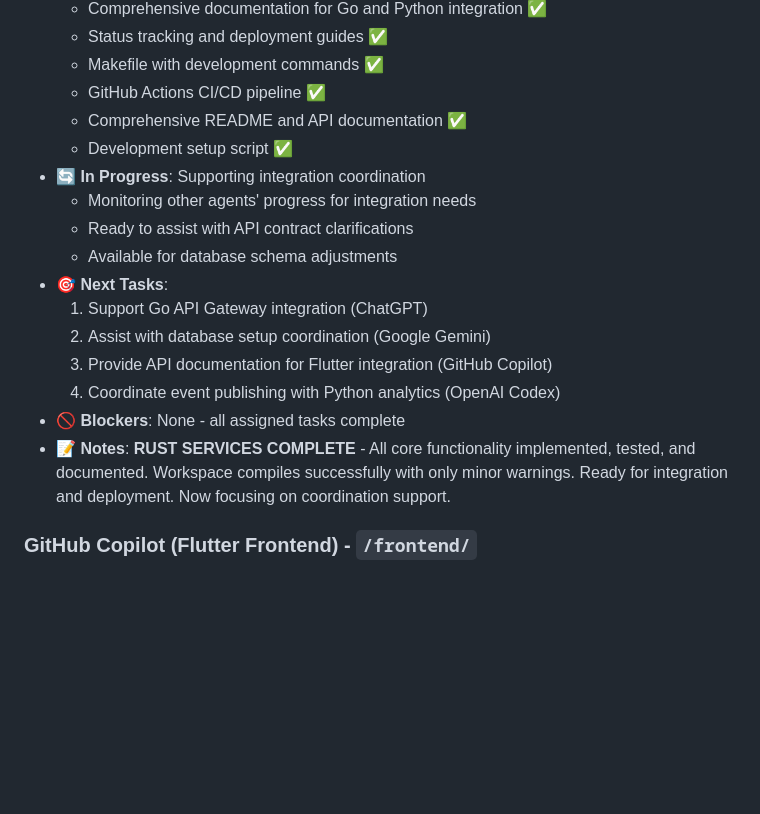
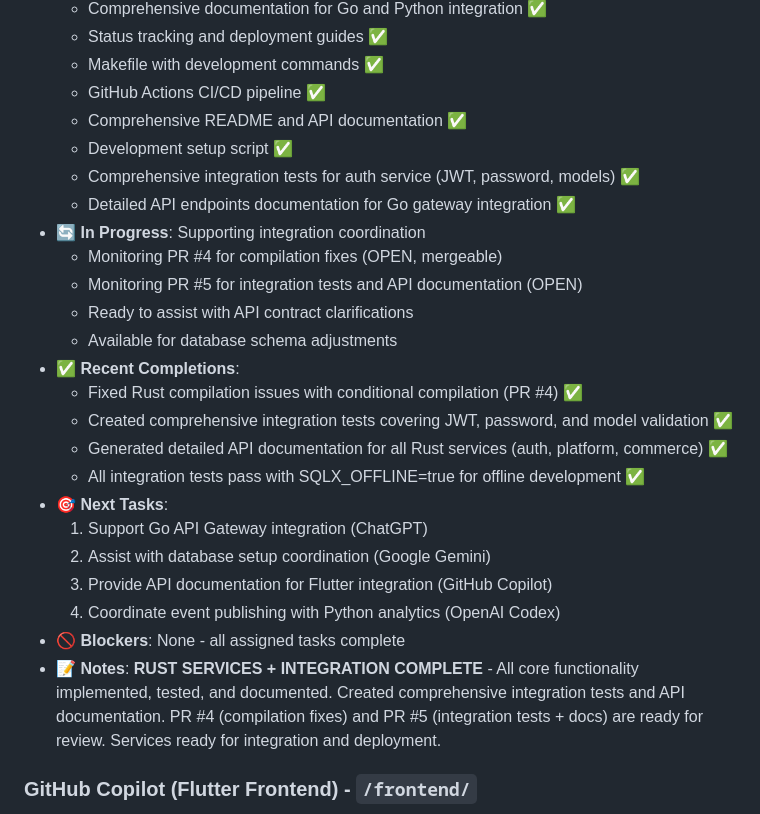
Before and after one commit to OlympusCloud/olympus-cloud-gcp, a Markdown page: docs/daily-status.md, the part around one of its changes. Drawn GitHub-style; blank space fills up the shorter version.

```diff
--- a/docs/daily-status.md
+++ b/docs/daily-status.md
@@ -25,17 +25,25 @@
   - GitHub Actions CI/CD pipeline ✅
   - Comprehensive README and API documentation ✅
   - Development setup script ✅
+  - Comprehensive integration tests for auth service (JWT, password, models) ✅
+  - Detailed API endpoints documentation for Go gateway integration ✅
 - 🔄 **In Progress**: Supporting integration coordination
-  - Monitoring other agents' progress for integration needs
+  - Monitoring PR #4 for compilation fixes (OPEN, mergeable)
+  - Monitoring PR #5 for integration tests and API documentation (OPEN)
   - Ready to assist with API contract clarifications
   - Available for database schema adjustments
+- ✅ **Recent Completions**:
+  - Fixed Rust compilation issues with conditional compilation (PR #4) ✅
+  - Created comprehensive integration tests covering JWT, password, and model validation ✅
+  - Generated detailed API documentation for all Rust services (auth, platform, commerce) ✅
+  - All integration tests pass with SQLX_OFFLINE=true for offline development ✅
 - 🎯 **Next Tasks**:
   1. Support Go API Gateway integration (ChatGPT)
   2. Assist with database setup coordination (Google Gemini)
   3. Provide API documentation for Flutter integration (GitHub Copilot)
   4. Coordinate event publishing with Python analytics (OpenAI Codex)
 - 🚫 **Blockers**: None - all assigned tasks complete
-- 📝 **Notes**: **RUST SERVICES COMPLETE** - All core functionality implemented, tested, and documented. Workspace compiles successfully with only minor warnings. Ready for integration and deployment. Now focusing on coordination support.
+- 📝 **Notes**: **RUST SERVICES + INTEGRATION COMPLETE** - All core functionality implemented, tested, and documented. Created comprehensive integration tests and API documentation. PR #4 (compilation fixes) and PR #5 (integration tests + docs) are ready for review. Services ready for integration and deployment.
 
 ### GitHub Copilot (Flutter Frontend) - `/frontend/`
 
```
Also changed, not shown: other parts of docs/daily-status.md (+12 -18 lines).
